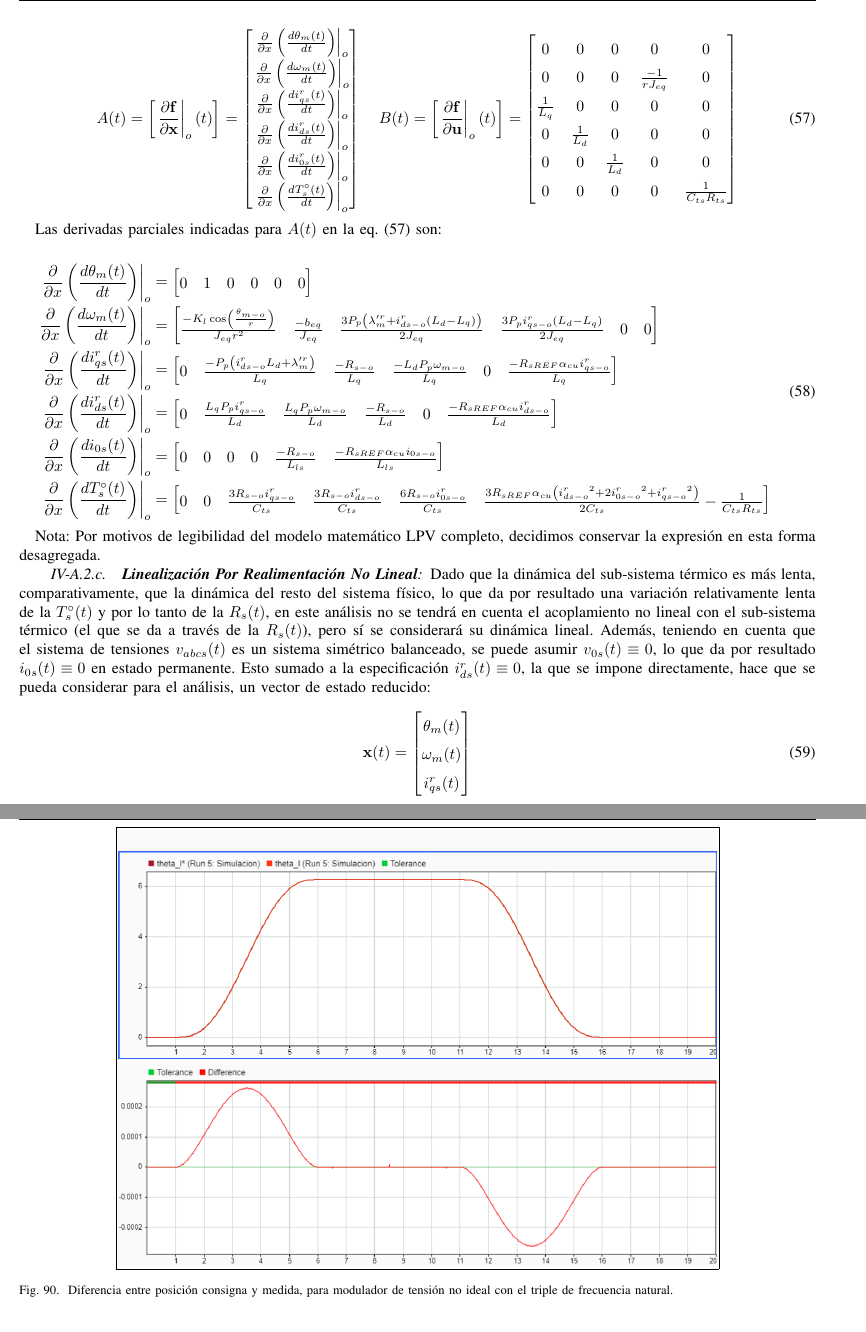
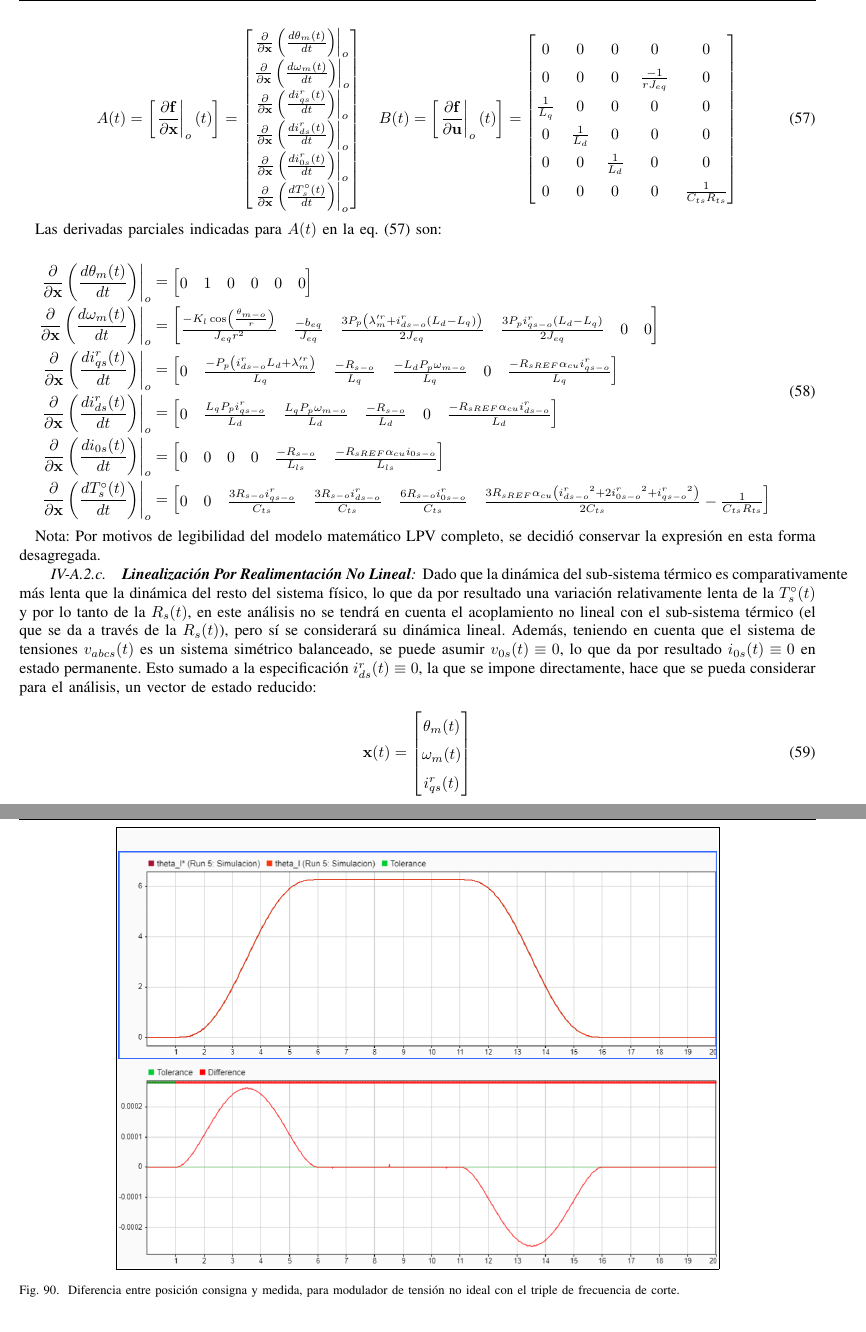
Before and after one commit to matiescobar2023/Automatica-y-Maquinas-Electricas, a LaTeX paper (Proyecto/Informe/AyME_Proyecto_Global_Integrador_BORQUEZ_ESCOBAR.tex): two parts of pages 16 and 68 of 73, joined at a grey line, cut so that both start at the same text. Compiled offline with pdfLaTeX.

Commit message:
corrección versión 2

```diff
--- a/Proyecto/Informe/AyME_Proyecto_Global_Integrador_BORQUEZ_ESCOBAR.tex
+++ b/Proyecto/Informe/AyME_Proyecto_Global_Integrador_BORQUEZ_ESCOBAR.tex
@@ -25,22 +25,19 @@
 \bibliography{references}
 
 % Configuración del encabezado y el pie de página
-\pagestyle{fancy}
+\fancypagestyle{mystyle}{
   \fancyhf{}
-
   % Encabezado
   \fancyhead[L]{UNCuyo -- Ing. Mecatrónica \\ Mendoza - Argentina}
   \fancyhead[C]{\textbf{311 -- AUTOMÁTICA Y MÁQUINAS ELÉCTRICAS \\ PROYECTO GLOBAL INTEGRADOR}}
-\fancyhead[R]{Año: 2024 \\ Alumnos: Borquez y Escobar\\Fecha: 28/06/2024}
-
+  \fancyhead[R]{Año: 2024 \\ Alumnos: Borquez y Escobar\\Fecha: 28/07/2024}
   % Pie de página
   \fancyfoot[C]{Página \thepage\ de \pageref{LastPage}} % Muestra "Página x de xx"
-
   % Línea en la parte superior del encabezado
   \renewcommand{\headrulewidth}{0.4pt}
-
   % Línea en la parte inferior del pie de página
   \renewcommand{\footrulewidth}{0.4pt}
+}
 
 % TÍTULO
 \title{\LARGE \bf
@@ -920,12 +918,12 @@ En donde las matrices $A(t)$ y $B(t)$  vienen dadas por la siguiente:
 \begin{equation}
     A(t) = \left[ \left. \frac{\mathbf{\partial f}}{\mathbf{\partial x}} \right|_{o}(t) \right] =
     \begin{bmatrix}
-        \left.\frac{\partial}{\partial x}\left( \frac{d \theta_m(t)}{dt}\right)\right|_{o} \\
-        \left.\frac{\partial}{\partial x}\left( \frac{d \omega_m(t)}{dt}\right)\right|_{o} \\
-        \left.\frac{\partial}{\partial x}\left( \frac{d i^r_{qs}(t)}{dt}\right)\right|_{o} \\
-        \left.\frac{\partial}{\partial x}\left( \frac{d i^r_{ds}(t)}{dt}\right)\right|_{o} \\
-        \left.\frac{\partial}{\partial x}\left( \frac{d i^r_{0s}(t)}{dt}\right)\right|_{o} \\
-        \left.\frac{\partial}{\partial x}\left( \frac{d T^\circ_s(t)}{dt}\right)\right|_{o}
+        \left.\frac{\partial}{\partial \mathbf{x}}\left( \frac{d \theta_m(t)}{dt}\right)\right|_{o} \\
+        \left.\frac{\partial}{\partial \mathbf{x}}\left( \frac{d \omega_m(t)}{dt}\right)\right|_{o} \\
+        \left.\frac{\partial}{\partial \mathbf{x}}\left( \frac{d i^r_{qs}(t)}{dt}\right)\right|_{o} \\
+        \left.\frac{\partial}{\partial \mathbf{x}}\left( \frac{d i^r_{ds}(t)}{dt}\right)\right|_{o} \\
+        \left.\frac{\partial}{\partial \mathbf{x}}\left( \frac{d i^r_{0s}(t)}{dt}\right)\right|_{o} \\
+        \left.\frac{\partial}{\partial \mathbf{x}}\left( \frac{d T^\circ_s(t)}{dt}\right)\right|_{o}
     \end{bmatrix}\quad
     B(t) = \left[ \left. \frac{\mathbf{\partial f}}{\mathbf{\partial u}} \right|_{o}(t) \right] =
     \begin{bmatrix}
@@ -943,31 +941,31 @@ Las derivadas parciales indicadas para $A(t)$ en la \cref{matriz_AB} son:
 
 \begin{equation}
     \begin{aligned}
-        \left.\frac{\partial}{\partial x}\left( \frac{d \theta_m(t)}{dt}\right) \right|_{o} &= \begin{bmatrix} 0 & 1 & 0 & 0 & 0 & 0 \end{bmatrix}\\
-        \left.\frac{\partial}{\partial x}\left( \frac{d \omega_m(t)}{dt}\right) \right|_{o}&= \begin{bmatrix}
+        \left.\frac{\partial}{\partial \mathbf{x}}\left( \frac{d \theta_m(t)}{dt}\right) \right|_{o} &= \begin{bmatrix} 0 & 1 & 0 & 0 & 0 & 0 \end{bmatrix}\\
+        \left.\frac{\partial}{\partial \mathbf{x}}\left( \frac{d \omega_m(t)}{dt}\right) \right|_{o}&= \begin{bmatrix}
         \frac{-K_{l} \cos\left(\frac{\theta_{m-o}}{r}\right)}{J_{eq} r^2}& \frac{-b_{eq}}{J_{eq}} & \frac{3 P_p \left(\lambda'^r_m + i^r_{ds-o} \left(L_d-L_q\right)\right)}{2 J_{eq}} & \frac{3 P_p i^r_{qs-o} \left(L_d-L_q\right)}{2 J_{eq}} & 0 & 0
         \end{bmatrix}\\
-        \left.\frac{\partial}{\partial x}\left( \frac{d i^r_{qs}(t)}{dt}\right) \right|_{o}&= \begin{bmatrix}
+        \left.\frac{\partial}{\partial \mathbf{x}}\left( \frac{d i^r_{qs}(t)}{dt}\right) \right|_{o}&= \begin{bmatrix}
         0 & \frac{-P_p \left(i^r_{ds-o} L_d+\lambda'^r_m\right)}{L_q} & \frac{-R_{s-o}}{L_q} & \frac{-L_d P_p \omega_{m-o}}{L_q} & 0 & \frac{-R_{sREF} \alpha_{cu} i^r_{qs-o}}{L_q}
         \end{bmatrix}\\
-        \left.\frac{\partial}{\partial x}\left( \frac{d i^r_{ds}(t)}{dt}\right) \right|_{o}&= \begin{bmatrix}
+        \left.\frac{\partial}{\partial \mathbf{x}}\left( \frac{d i^r_{ds}(t)}{dt}\right) \right|_{o}&= \begin{bmatrix}
         0 & \frac{L_q P_p i^r_{qs-o}}{L_d} & \frac{L_q P_p \omega_{m-o}}{L_d} & \frac{-R_{s-o}}{L_d} & 0 & \frac{-R_{sREF} \alpha_{cu} i^r_{ds-o}}{L_d}
         \end{bmatrix}\\
-        \left.\frac{\partial}{\partial x}\left( \frac{d i_{0s}(t)}{dt}\right) \right|_{o}&= \begin{bmatrix}
+        \left.\frac{\partial}{\partial \mathbf{x}}\left( \frac{d i_{0s}(t)}{dt}\right) \right|_{o}&= \begin{bmatrix}
         0 & 0 & 0 & 0 & \frac{-R_{s-o}}{L_{ls}} & \frac{-R_{sREF} \alpha_{cu} i_{0s-o}}{L_{ls}}
         \end{bmatrix}\\
-        \left.\frac{\partial}{\partial x}\left( \frac{d T^\circ_{s}(t)}{dt}\right)\right|_{o} &= \begin{bmatrix}
+        \left.\frac{\partial}{\partial \mathbf{x}}\left( \frac{d T^\circ_{s}(t)}{dt}\right)\right|_{o} &= \begin{bmatrix}
         0 & 0 & \frac{3 R_{s-o} i^r_{qs-o}}{C_{ts}} & \frac{3 R_{s-o} i^r_{ds-o}}{C_{ts}} & \frac{6 R_{s-o} i^r_{0s-o}}{C_{ts}} & \frac{3 R_{sREF} \alpha_{cu} \left({i^r_{ds-o}}^2+2 {i^r_{0s-o}}^2+{i^r_{qs-o}}^2\right)}{2 C_{ts}} - \frac{1}{C_{ts} R_{ts}}
         \end{bmatrix}\\
     \end{aligned}
     \label{gradientesA}
 \end{equation}
 
-Nota: Por motivos de legibilidad del modelo matemático LPV completo, decidimos conservar la expresión en esta forma desagregada.
+Nota: Por motivos de legibilidad del modelo matemático LPV completo, se decidió conservar la expresión en esta forma desagregada.
 
 \paragraph{\textbf{Linealización Por Realimentación No Lineal}}
-Dado que la dinámica del sub-sistema térmico es
-más lenta, comparativamente, que la dinámica del resto del sistema físico, lo que da por resultado
+Dado que la dinámica del sub-sistema térmico es comparativamente
+más lenta que la dinámica del resto del sistema físico, lo que da por resultado
 una variación relativamente lenta de la $T^{\circ}_s(t)$ y por lo tanto de la $R_s(t)$,
 en este análisis no se tendrá en cuenta el acoplamiento no lineal con el sub-sistema térmico (el que se da a través de la $R_s(t)$),
 pero sí se considerará su dinámica lineal. Además, teniendo en cuenta que el sistema de tensiones $v_{abcs}(t)$ es un sistema
@@ -2672,7 +2670,7 @@ En este caso el desempeño no mejora demasiado al duplicar la frecuencia. Ademá
 	\begin{adjustbox}{scale=0.58,max width=\columnwidth}
 		\framebox{\includegraphics{89-Error_posicion_modulador_de_tension_real_3}}
 	\end{adjustbox}
-	\caption{Diferencia entre posición consigna y medida, para modulador de tensión no ideal con el triple de frecuencia natural.}
+	\caption{Diferencia entre posición consigna y medida, para modulador de tensión no ideal con el triple de frecuencia de corte.}
 	\label{Diferencia entre posición consigna y medida, para modulador de tensión no ideal con el triple de frecuencia natural}
 \end{figure}
 
```
Also changed, not shown: Proyecto/Informe/AyME_Proyecto_Global_Integrador_BORQUEZ_ESCOBAR.tex (39 more changed lines), 6 other files. Lines whose indentation alone changed are shown as unchanged.
